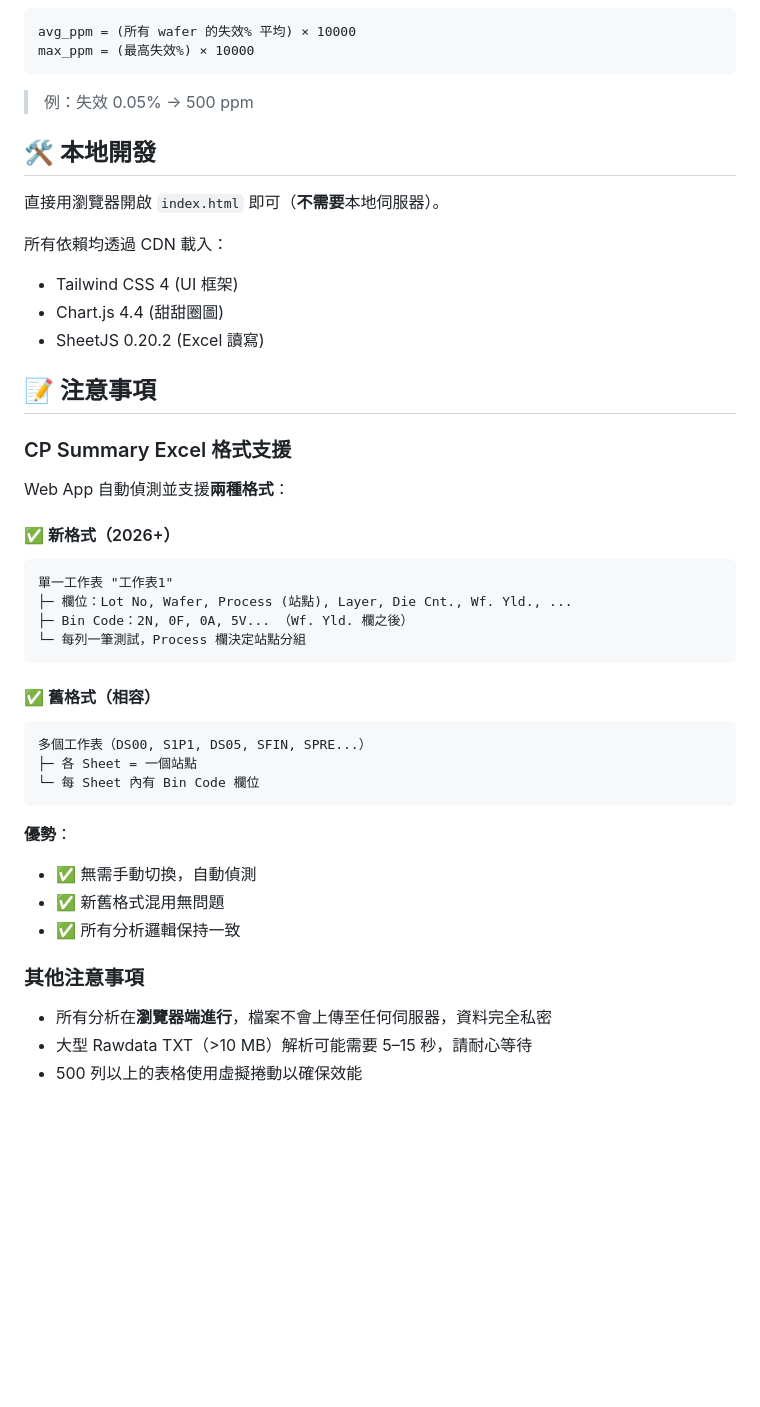
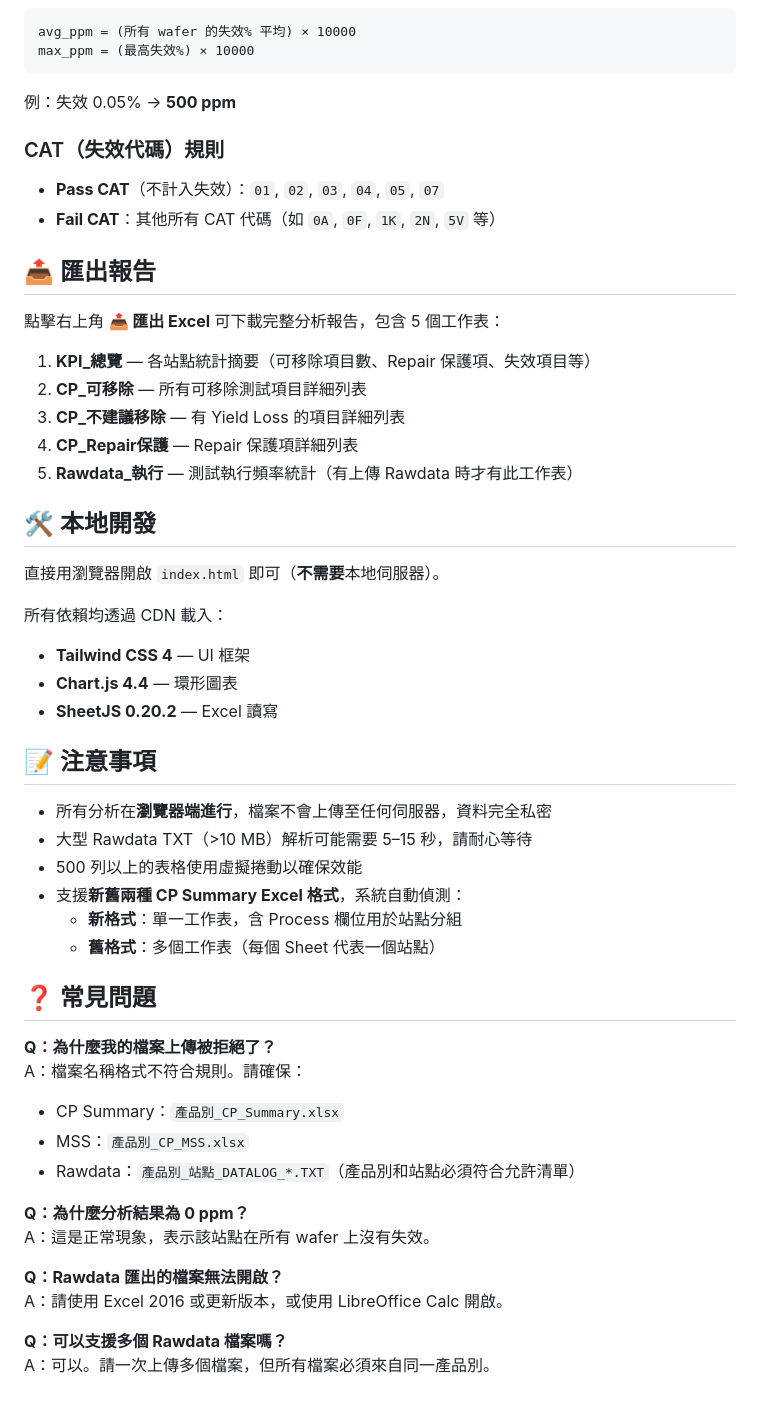
Before and after one commit to desmondlyu/web_app, a Markdown page: README.md, the part around one of its changes. GitHub-like rendering; blank space fills up the shorter version.

````diff
--- a/README.md
+++ b/README.md
@@ -135,45 +93,55 @@ NOR Flash CP Test 時間優化分析工具 — 純靜態網頁版，直接用瀏
 avg_ppm = (所有 wafer 的失效% 平均) × 10000
 max_ppm = (最高失效%) × 10000
 ```
-> 例：失效 0.05% → 500 ppm
+
+例：失效 0.05% → **500 ppm**
+
+### CAT（失效代碼）規則
+
+- **Pass CAT**（不計入失效）：`01`, `02`, `03`, `04`, `05`, `07`
+- **Fail CAT**：其他所有 CAT 代碼（如 `0A`, `0F`, `1K`, `2N`, `5V` 等）
+
+## 📤 匯出報告
+
+點擊右上角 **📤 匯出 Excel** 可下載完整分析報告，包含 5 個工作表：
+
+1. **KPI_總覽** — 各站點統計摘要（可移除項目數、Repair 保護項、失效項目等）
+2. **CP_可移除** — 所有可移除測試項目詳細列表
+3. **CP_不建議移除** — 有 Yield Loss 的項目詳細列表
+4. **CP_Repair保護** — Repair 保護項詳細列表
+5. **Rawdata_執行** — 測試執行頻率統計（有上傳 Rawdata 時才有此工作表）
 
 ## 🛠 本地開發
 
 直接用瀏覽器開啟 `index.html` 即可（**不需要**本地伺服器）。
 
 所有依賴均透過 CDN 載入：
-- Tailwind CSS 4 (UI 框架)
-- Chart.js 4.4 (甜甜圈圖)
-- SheetJS 0.20.2 (Excel 讀寫)
+- **Tailwind CSS 4** — UI 框架
+- **Chart.js 4.4** — 環形圖表
+- **SheetJS 0.20.2** — Excel 讀寫
 
 ## 📝 注意事項
-
-### CP Summary Excel 格式支援
-
-Web App 自動偵測並支援**兩種格式**：
-
-#### ✅ 新格式（2026+）
-```
-單一工作表 "工作表1"
-├─ 欄位：Lot No, Wafer, Process (站點), Layer, Die Cnt., Wf. Yld., ...
-├─ Bin Code：2N, 0F, 0A, 5V... （Wf. Yld. 欄之後）
-└─ 每列一筆測試，Process 欄決定站點分組
-```
-
-#### ✅ 舊格式（相容）
-```
-多個工作表（DS00, S1P1, DS05, SFIN, SPRE...）
-├─ 各 Sheet = 一個站點
-└─ 每 Sheet 內有 Bin Code 欄位
-```
-
-**優勢**：
-- ✅ 無需手動切換，自動偵測
-- ✅ 新舊格式混用無問題
-- ✅ 所有分析邏輯保持一致
-
-### 其他注意事項
 
 - 所有分析在**瀏覽器端進行**，檔案不會上傳至任何伺服器，資料完全私密
 - 大型 Rawdata TXT（>10 MB）解析可能需要 5–15 秒，請耐心等待
 - 500 列以上的表格使用虛擬捲動以確保效能
+- 支援**新舊兩種 CP Summary Excel 格式**，系統自動偵測：
+  - **新格式**：單一工作表，含 Process 欄位用於站點分組
+  - **舊格式**：多個工作表（每個 Sheet 代表一個站點）
+
+## ❓ 常見問題
+
+**Q：為什麼我的檔案上傳被拒絕了？**
+A：檔案名稱格式不符合規則。請確保：
+- CP Summary：`產品別_CP_Summary.xlsx`
+- MSS：`產品別_CP_MSS.xlsx`
+- Rawdata：`產品別_站點_DATALOG_*.TXT`（產品別和站點必須符合允許清單）
+
+**Q：為什麼分析結果為 0 ppm？**
+A：這是正常現象，表示該站點在所有 wafer 上沒有失效。
+
+**Q：Rawdata 匯出的檔案無法開啟？**
+A：請使用 Excel 2016 或更新版本，或使用 LibreOffice Calc 開啟。
+
+**Q：可以支援多個 Rawdata 檔案嗎？**
+A：可以。請一次上傳多個檔案，但所有檔案必須來自同一產品別。
````
Also changed, not shown: other parts of README.md (+64 -106 lines).
